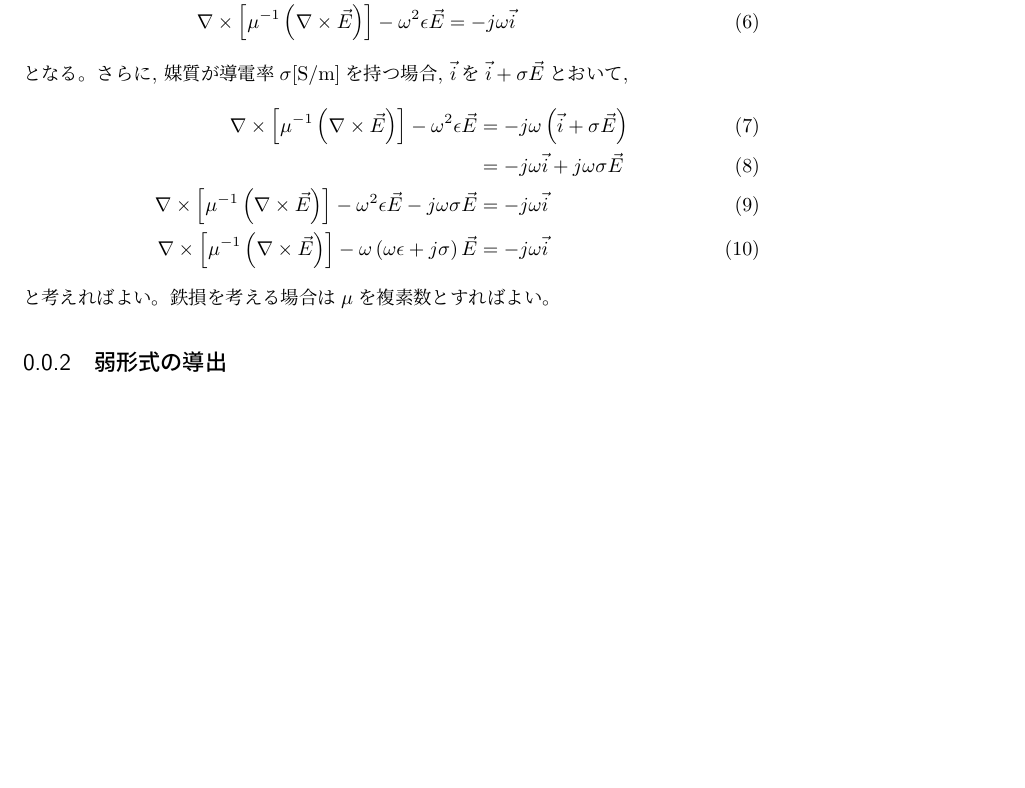
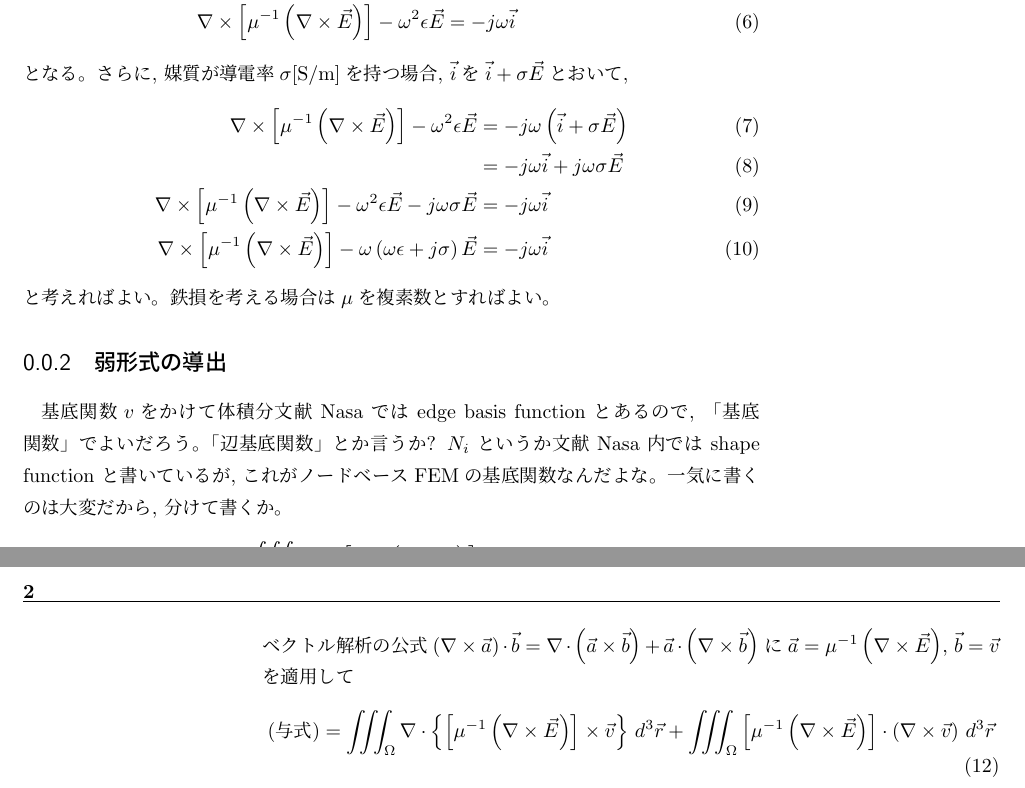
Before and after one commit to yammouch/danal_lesson, a LaTeX book (cem/deriv_test.tex, which reads cem/deriv.tex): part of the page before the commit and two parts of pages 1 and 2 of 2 after it, the two joined at a grey line, cut so that both start at the same text, the shorter picture padded with empty space. Compiled offline with pLaTeX and dvipdfmx.

Commit message:
Writing the weak form derivation.

```diff
--- a/cem/deriv.tex
+++ b/cem/deriv.tex
@@ -61,3 +61,28 @@ $\vec{i}$を$\vec{i}+\sigma\vec{E}$とおいて,
 と考えればよい。鉄損を考える場合は$\mu$を複素数とすればよい。
 
 \subsection{弱形式の導出}
+
+基底関数$v$をかけて体積分
+文献 Nasa では edge basis function とあるので,
+「基底関数」でよいだろう。「辺基底関数」とか言うか?
+$N_i$ というか文献 Nasa 内では shape function と書いているが,
+これがノードベースFEMの基底関数なんだよな。一気に書くのは大変だから,
+分けて書くか。
+\begin{align}
+\iiint_{\Omega}\nabla\times\left[
+\mu^{-1}\left(\nabla\times\vec{E}\right)
+\right]\cdot\vec{v}\,d^3\vec{r}
+\end{align}
+ベクトル解析の公式
+$\left(\nabla\times\vec{a}\right)\cdot\vec{b}
+=\nabla\cdot\left(\vec{a}\times\vec{b}\right)
++\vec{a}\cdot\left(\nabla\times\vec{b}\right)$
+に$\vec{a}=\mu^{-1}\left(\nabla\times\vec{E}\right)$, $\vec{b}=\vec{v}$
+を適用して
+\begin{align}
+(\textrm{与式})=
+\iiint_{\Omega}\nabla\cdot
+\left\{\left[\mu^{-1}\left(\nabla\times\vec{E}\right)\right]\times\vec{v}\right\}\,d^3\vec{r}
++\iiint_{\Omega}\left[\mu^{-1}\left(\nabla\times\vec{E}\right)\right]\cdot
+\left(\nabla\times\vec{v}\right)\,d^3\vec{r}
+\end{align}
```
Also changed, not shown: cem/vanal.tex (added, +18 -0 lines), cem/vanal_test.tex (added, +6 -0 lines).
